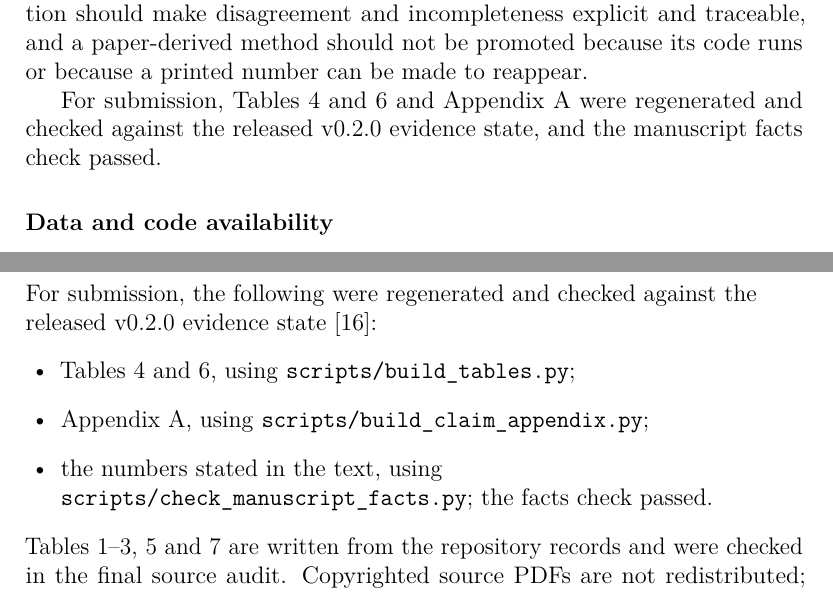
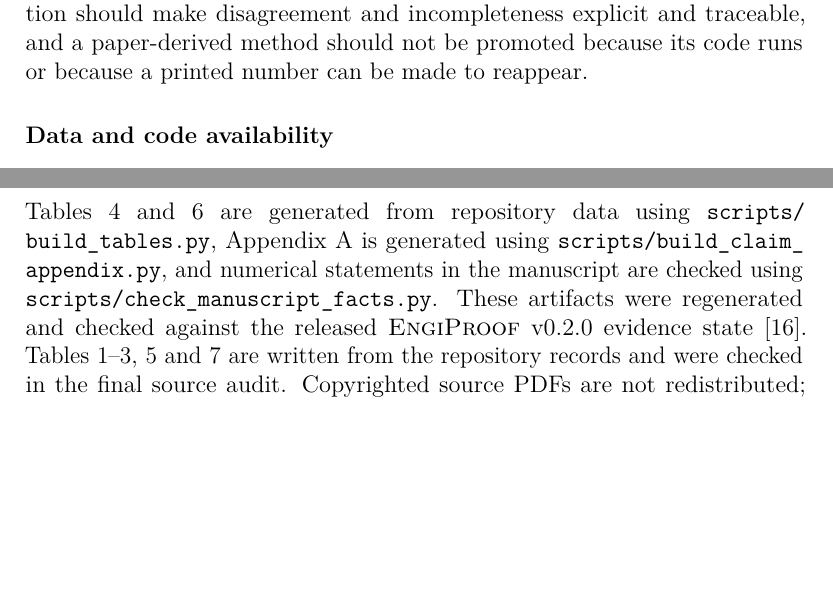
Before and after one commit to zgu214/EngiProof, a LaTeX paper (publication/PAPER_A_ENGIPROOF/PAPER_A_ENGIPROOF_LATEX/publication/PAPER_A_ENGIPROOF_LATEX/main.tex, which reads publication/PAPER_A_ENGIPROOF/PAPER_A_ENGIPROOF_LATEX/publication/PAPER_A_ENGIPROOF_LATEX/sections/13_conclusion.tex, publication/PAPER_A_ENGIPROOF/PAPER_A_ENGIPROOF_LATEX/publication/PAPER_A_ENGIPROOF_LATEX/sections/b_reproducibility.tex): two parts of pages 23 and 28 of 30 before the commit and two parts of pages 23 and 28 of 29 after it, joined at a grey line, cut so that both start at the same text, the shorter picture padded with empty space. Compiled offline with pdfLaTeX.

Commit message:
docs(paper-a): remove submission-process wording (editorial)
- Conclusion: the final 'For submission, ...' sentence is removed, so it
  ends with the methodological conclusion.
- Appendix B: the checklist is replaced with a permanent reproducibility
  statement. Tables 4 and 6 are generated with scripts/build_tables.py,
  Appendix A with scripts/build_claim_appendix.py, and numerical statements
  are checked with scripts/check_manuscript_facts.py; these artifacts were
  regenerated and checked against the released EngiProof v0.2.0 evidence
  state. The Tables 1-3, 5 and 7 and copyrighted-PDF statements are kept.
  Line-break hints on the script paths prevent a 28 pt overfull line.

No evidence, number or claim change.

Co-Authored-By: Claude Opus 5.5 <noreply@anthropic.com>
Claude-Session: https://claude.ai/code/session_01UHBCeuDgcSC3sGN6mJNLEq

```diff
--- a/publication/PAPER_A_ENGIPROOF/PAPER_A_ENGIPROOF_LATEX/publication/PAPER_A_ENGIPROOF_LATEX/sections/13_conclusion.tex
+++ b/publication/PAPER_A_ENGIPROOF/PAPER_A_ENGIPROOF_LATEX/publication/PAPER_A_ENGIPROOF_LATEX/sections/13_conclusion.tex
@@ -4,5 +4,3 @@
 \engiproof{} converts selected published engineering methods into source-bounded evidence while keeping separate what was published, what was reproduced, what was checked independently, what disagrees, what a human decided and what remains unqualified. The six heterogeneous studies support four statements. Bounded targets are reproduced or compared against the published values with their agreement reported explicitly, target by target. Methodologically independent checks decide the direction of numerical conflicts without tuning. Source inconsistencies and missing inputs are preserved as evidence and gate promotion until a human decides. Verification recomputes in isolation and classifies differences across operating systems without mutating the evidence it checks.
 
 The strongest conclusion is methodological: engineering evidence automation should make disagreement and incompleteness explicit and traceable, and a paper-derived method should not be promoted because its code runs or because a printed number can be made to reappear.
-
-For submission, Tables~\ref{tab:crossenv} and~\ref{tab:evidence} and \ref{app:claims} were regenerated and checked against the released v0.2.0 evidence state, and the manuscript facts check passed.
--- a/publication/PAPER_A_ENGIPROOF/PAPER_A_ENGIPROOF_LATEX/publication/PAPER_A_ENGIPROOF_LATEX/sections/b_reproducibility.tex
+++ b/publication/PAPER_A_ENGIPROOF/PAPER_A_ENGIPROOF_LATEX/publication/PAPER_A_ENGIPROOF_LATEX/sections/b_reproducibility.tex
@@ -10,12 +10,7 @@ All statements in this paper trace to artifacts in the software repository \cite
   \item Continuous integration runs Linux, Windows and macOS with a tracked-file non-mutation gate (\texttt{.github/workflows/ci.yml}).
   \item \texttt{docs/MUTATION\_INVENTORY\_v0.2.0.md} records the pre-fix inventory, and \texttt{docs/CROSS\_ENVIRONMENT\_VERIFICATION.md} records the cross-environment runs.
 \end{itemize}
-For submission, the following were regenerated and checked against the released v0.2.0 evidence state \cite{EngiProof2026}:
-\begin{itemize}[leftmargin=1.5em]
-  \item Tables~\ref{tab:crossenv} and~\ref{tab:evidence}, using \texttt{scripts/build\_tables.py};
-  \item \ref{app:claims}, using \texttt{scripts/build\_claim\_appendix.py};
-  \item the numbers stated in the text, using \texttt{scripts/check\_manuscript\_facts.py}; the facts check passed.
-\end{itemize}
+Tables~\ref{tab:crossenv} and~\ref{tab:evidence} are generated from repository data using \texttt{scripts/\allowbreak{}build\_\allowbreak{}tables.py}, \ref{app:claims} is generated using \texttt{scripts/\allowbreak{}build\_\allowbreak{}claim\_\allowbreak{}appendix.py}, and numerical statements in the manuscript are checked using \texttt{scripts/\allowbreak{}check\_\allowbreak{}manuscript\_\allowbreak{}facts.py}. These artifacts were regenerated and checked against the released \engiproof{} v0.2.0 evidence state \cite{EngiProof2026}.
 Tables~\ref{tab:reproduction}--\ref{tab:mutation}, \ref{tab:cases} and~\ref{tab:failures} are written from the repository records and were checked in the final source audit.
 Copyrighted source PDFs are not redistributed; each is identified by its SHA-256 and bibliographic record.
 \end{raggedright}
```
Also changed, not shown: publication/PAPER_A_ENGIPROOF/PAPER_A_ENGIPROOF_LATEX/publication/PAPER_A_ENGIPROOF_LATEX/MANUSCRIPT_STATUS.md (+6 -0 lines).
